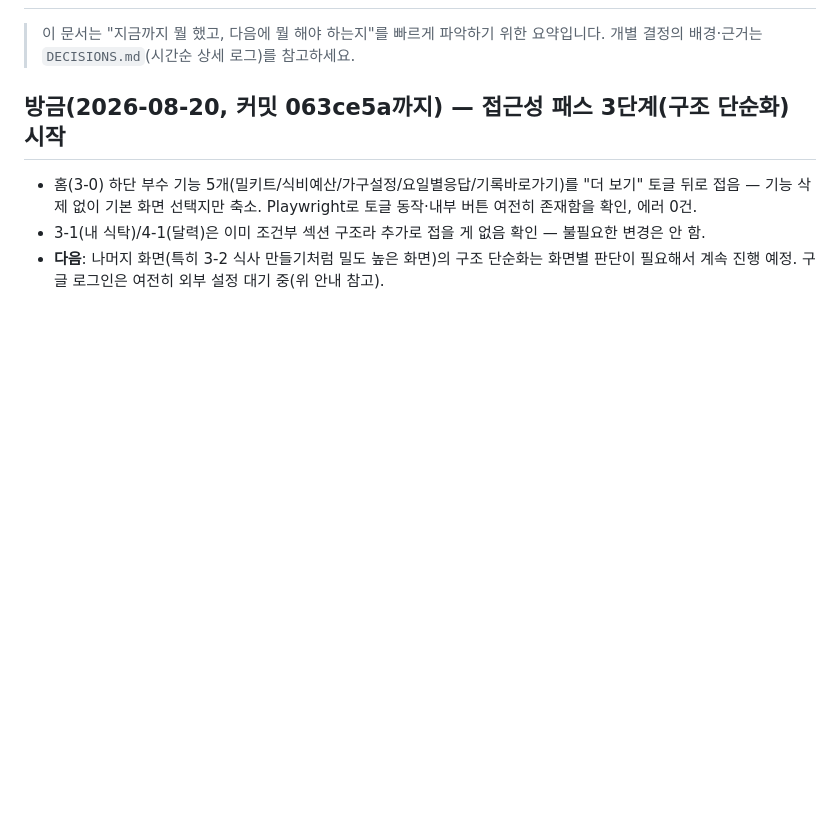
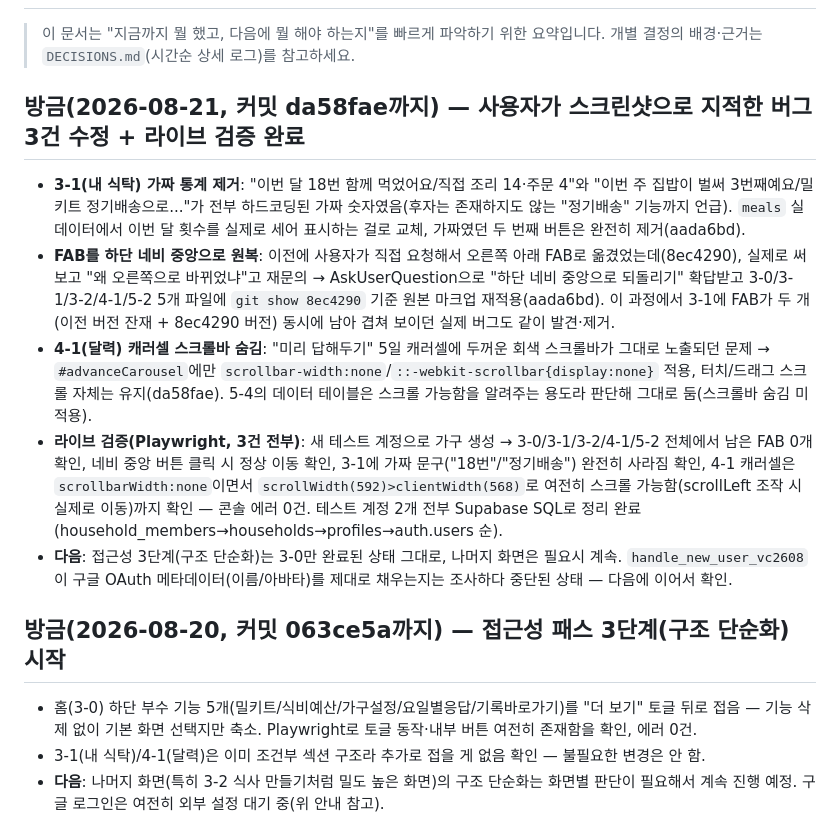
Before and after one commit to Yoomnoom/ourfamily-restaurant_VC_26.08, a Markdown page: HANDOFF.md, the part around one of its changes. Drawn GitHub-style; blank space fills up the shorter version.

Commit message:
HANDOFF.md 갱신 — 가짜통계/FAB원복/스크롤바 3건 라이브 검증 완료 기록

```diff
--- a/HANDOFF.md
+++ b/HANDOFF.md
@@ -2,5 +2,13 @@
 
 > 이 문서는 "지금까지 뭘 했고, 다음에 뭘 해야 하는지"를 빠르게 파악하기 위한 요약입니다. 개별 결정의 배경·근거는 `DECISIONS.md`(시간순 상세 로그)를 참고하세요.
+
+## 방금(2026-08-21, 커밋 da58fae까지) — 사용자가 스크린샷으로 지적한 버그 3건 수정 + 라이브 검증 완료
+
+- **3-1(내 식탁) 가짜 통계 제거**: "이번 달 18번 함께 먹었어요/직접 조리 14·주문 4"와 "이번 주 집밥이 벌써 3번째예요/밀키트 정기배송으로..."가 전부 하드코딩된 가짜 숫자였음(후자는 존재하지도 않는 "정기배송" 기능까지 언급). `meals` 실데이터에서 이번 달 횟수를 실제로 세어 표시하는 걸로 교체, 가짜였던 두 번째 버튼은 완전히 제거(aada6bd).
+- **FAB를 하단 네비 중앙으로 원복**: 이전에 사용자가 직접 요청해서 오른쪽 아래 FAB로 옮겼었는데(8ec4290), 실제로 써보고 "왜 오른쪽으로 바뀌었냐"고 재문의 → AskUserQuestion으로 "하단 네비 중앙으로 되돌리기" 확답받고 3-0/3-1/3-2/4-1/5-2 5개 파일에 `git show 8ec4290` 기준 원본 마크업 재적용(aada6bd). 이 과정에서 3-1에 FAB가 두 개(이전 버전 잔재 + 8ec4290 버전) 동시에 남아 겹쳐 보이던 실제 버그도 같이 발견·제거.
+- **4-1(달력) 캐러셀 스크롤바 숨김**: "미리 답해두기" 5일 캐러셀에 두꺼운 회색 스크롤바가 그대로 노출되던 문제 → `#advanceCarousel`에만 `scrollbar-width:none`/`::-webkit-scrollbar{display:none}` 적용, 터치/드래그 스크롤 자체는 유지(da58fae). 5-4의 데이터 테이블은 스크롤 가능함을 알려주는 용도라 판단해 그대로 둠(스크롤바 숨김 미적용).
+- **라이브 검증(Playwright, 3건 전부)**: 새 테스트 계정으로 가구 생성 → 3-0/3-1/3-2/4-1/5-2 전체에서 남은 FAB 0개 확인, 네비 중앙 버튼 클릭 시 정상 이동 확인, 3-1에 가짜 문구("18번"/"정기배송") 완전히 사라짐 확인, 4-1 캐러셀은 `scrollbarWidth:none`이면서 `scrollWidth(592)>clientWidth(568)`로 여전히 스크롤 가능함(scrollLeft 조작 시 실제로 이동)까지 확인 — 콘솔 에러 0건. 테스트 계정 2개 전부 Supabase SQL로 정리 완료(household_members→households→profiles→auth.users 순).
+- **다음**: 접근성 3단계(구조 단순화)는 3-0만 완료된 상태 그대로, 나머지 화면은 필요시 계속. `handle_new_user_vc2608`이 구글 OAuth 메타데이터(이름/아바타)를 제대로 채우는지는 조사하다 중단된 상태 — 다음에 이어서 확인.
 
 ## 방금(2026-08-20, 커밋 063ce5a까지) — 접근성 패스 3단계(구조 단순화) 시작
 
```
Also changed, not shown: other parts of HANDOFF.md (+1 -1 lines).
